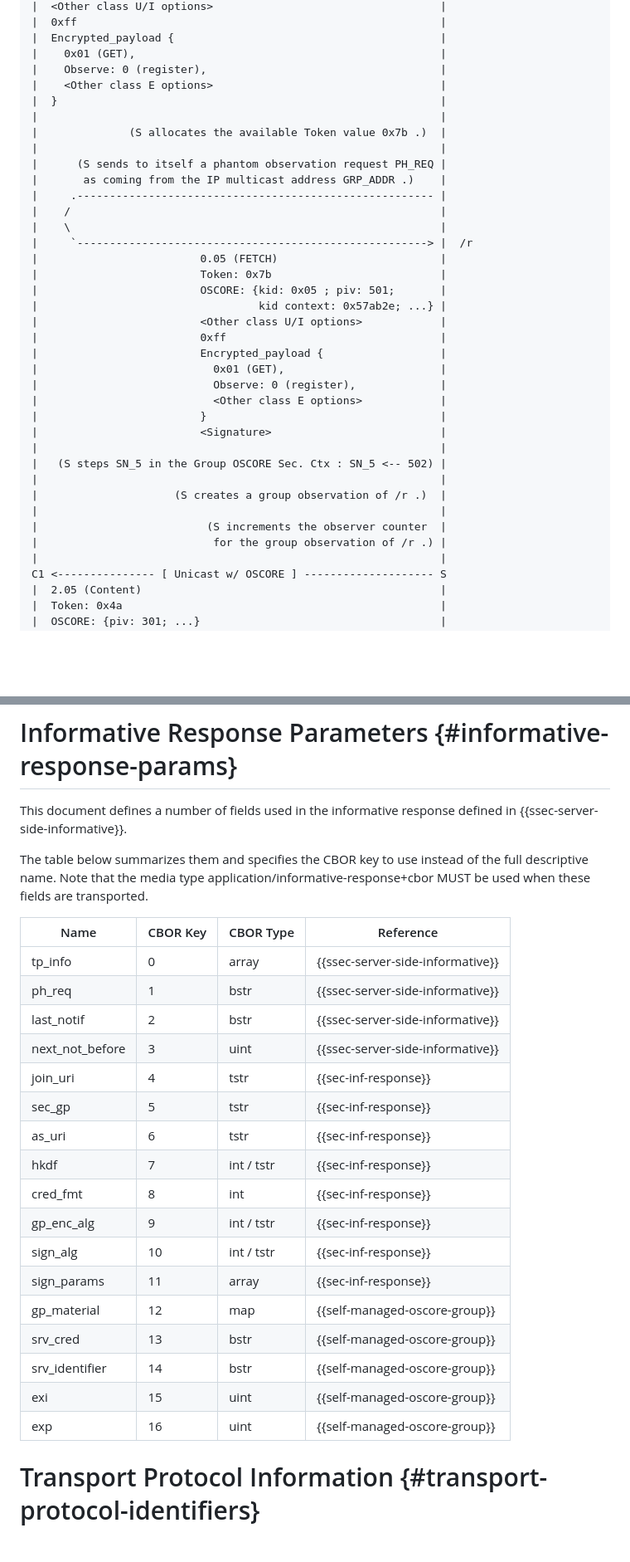
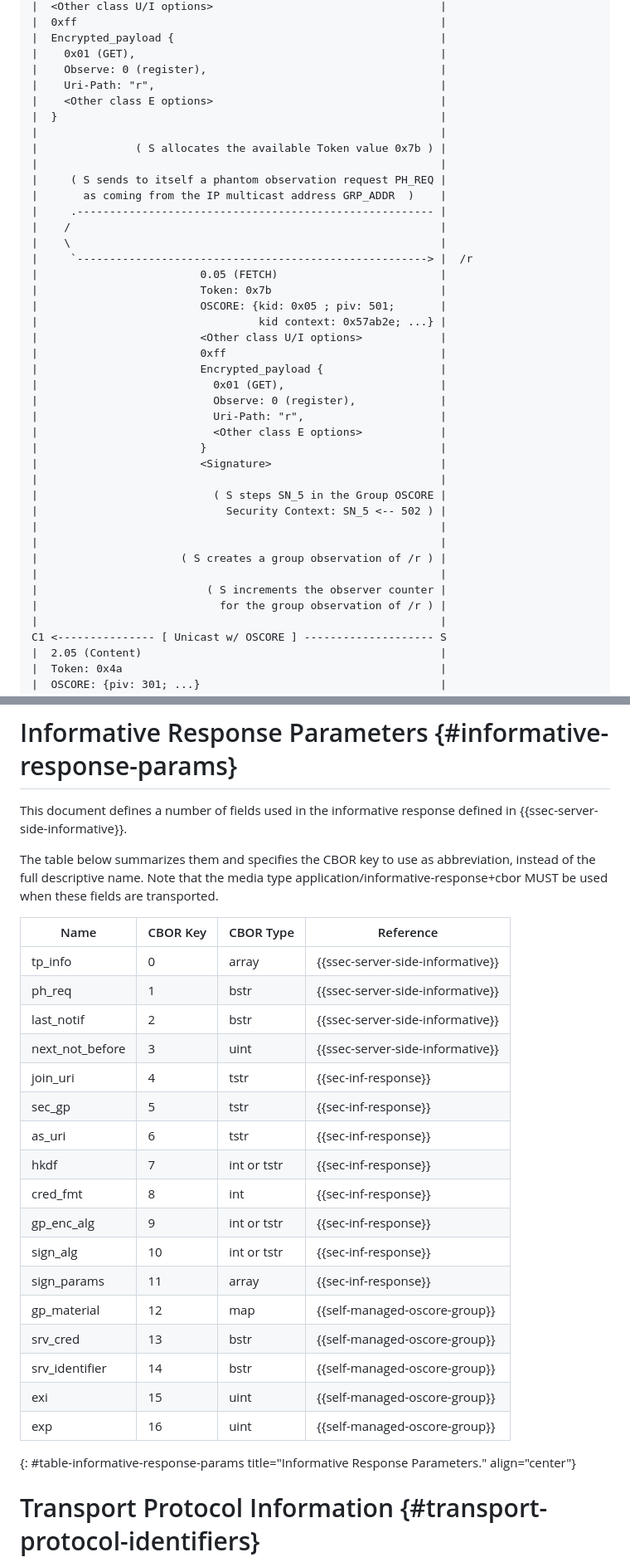
Before and after one commit to core-wg/observe-multicast-notifications, a Markdown page: draft-ietf-core-observe-multicast-notifications.md, 2 parts joined by grey strips. Shown: that part at 83% size. GitHub-like rendering; blank space fills up the shorter version.

```diff
--- a/draft-ietf-core-observe-multicast-notifications.md
+++ b/draft-ietf-core-observe-multicast-notifications.md
@@ -873,13 +872,14 @@ C1 ---------------- [ Unicast w/ OSCORE ]  ------------------> S  /r
 |  Encrypted_payload {                                         |
 |    0x01 (GET),                                               |
 |    Observe: 0 (register),                                    |
+|    Uri-Path: "r",                                            |
 |    <Other class E options>                                   |
 |  }                                                           |
 |                                                              |
-|              (S allocates the available Token value 0x7b .)  |
+|               ( S allocates the available Token value 0x7b ) |
 |                                                              |
-|      (S sends to itself a phantom observation request PH_REQ |
-|       as coming from the IP multicast address GRP_ADDR .)    |
+|     ( S sends to itself a phantom observation request PH_REQ |
+|       as coming from the IP multicast address GRP_ADDR  )    |
 |     .------------------------------------------------------- |
 |    /                                                         |
 |    \                                                         |
@@ -893,16 +893,19 @@ C1 ---------------- [ Unicast w/ OSCORE ]  ------------------> S  /r
 |                         Encrypted_payload {                  |
 |                           0x01 (GET),                        |
 |                           Observe: 0 (register),             |
+|                           Uri-Path: "r",                     |
 |                           <Other class E options>            |
 |                         }                                    |
 |                         <Signature>                          |
 |                                                              |
-|   (S steps SN_5 in the Group OSCORE Sec. Ctx : SN_5 <-- 502) |
+|                           ( S steps SN_5 in the Group OSCORE |
+|                             Security Context: SN_5 <-- 502 ) |
 |                                                              |
-|                     (S creates a group observation of /r .)  |
 |                                                              |
-|                          (S increments the observer counter  |
-|                           for the group observation of /r .) |
+|                      ( S creates a group observation of /r ) |
+|                                                              |
+|                          ( S increments the observer counter |
+|                            for the group observation of /r ) |
 |                                                              |
 C1 <--------------- [ Unicast w/ OSCORE ] -------------------- S
 |  2.05 (Content)                                              |
@@ -1106,27 +1109,28 @@ An example is provided in {{intermediaries-example-e2e-security}}.
 
 This document defines a number of fields used in the informative response defined in {{ssec-server-side-informative}}.
 
-The table below summarizes them and specifies the CBOR key to use instead of the full descriptive name. Note that the media type application/informative-response+cbor MUST be used when these fields are transported.
-
- Name            | CBOR Key | CBOR Type  | Reference
------------------|----------|------------|---------------
- tp_info         | 0        | array      | {{ssec-server-side-informative}}
- ph_req          | 1        | bstr       | {{ssec-server-side-informative}}
- last_notif      | 2        | bstr       | {{ssec-server-side-informative}}
- next_not_before | 3        | uint       | {{ssec-server-side-informative}}
- join_uri        | 4        | tstr       | {{sec-inf-response}}
- sec_gp          | 5        | tstr       | {{sec-inf-response}}
- as_uri          | 6        | tstr       | {{sec-inf-response}}
- hkdf            | 7        | int / tstr | {{sec-inf-response}}
- cred_fmt        | 8        | int        | {{sec-inf-response}}
- gp_enc_alg      | 9        | int / tstr | {{sec-inf-response}}
- sign_alg        | 10       | int / tstr | {{sec-inf-response}}
- sign_params     | 11       | array      | {{sec-inf-response}}
- gp_material     | 12       | map        | {{self-managed-oscore-group}}
- srv_cred        | 13       | bstr       | {{self-managed-oscore-group}}
- srv_identifier  | 14       | bstr       | {{self-managed-oscore-group}}
- exi             | 15       | uint       | {{self-managed-oscore-group}}
- exp             | 16       | uint       | {{self-managed-oscore-group}}
+The table below summarizes them and specifies the CBOR key to use as abbreviation, instead of the full descriptive name. Note that the media type application/informative-response+cbor MUST be used when these fields are transported.
+
+ Name            | CBOR Key | CBOR Type   | Reference
+-----------------|----------|-------------|---------------
+ tp_info         | 0        | array       | {{ssec-server-side-informative}}
+ ph_req          | 1        | bstr        | {{ssec-server-side-informative}}
+ last_notif      | 2        | bstr        | {{ssec-server-side-informative}}
+ next_not_before | 3        | uint        | {{ssec-server-side-informative}}
+ join_uri        | 4        | tstr        | {{sec-inf-response}}
+ sec_gp          | 5        | tstr        | {{sec-inf-response}}
+ as_uri          | 6        | tstr        | {{sec-inf-response}}
+ hkdf            | 7        | int or tstr | {{sec-inf-response}}
+ cred_fmt        | 8        | int         | {{sec-inf-response}}
+ gp_enc_alg      | 9        | int or tstr | {{sec-inf-response}}
+ sign_alg        | 10       | int or tstr | {{sec-inf-response}}
+ sign_params     | 11       | array       | {{sec-inf-response}}
+ gp_material     | 12       | map         | {{self-managed-oscore-group}}
+ srv_cred        | 13       | bstr        | {{self-managed-oscore-group}}
+ srv_identifier  | 14       | bstr        | {{self-managed-oscore-group}}
+ exi             | 15       | uint        | {{self-managed-oscore-group}}
+ exp             | 16       | uint        | {{self-managed-oscore-group}}
+{: #table-informative-response-params title="Informative Response Parameters." align="center"}
 
 # Transport Protocol Information {#transport-protocol-identifiers}
 
```
Also changed, not shown: other parts of draft-ietf-core-observe-multicast-notifications.md (+57 -57 lines).
